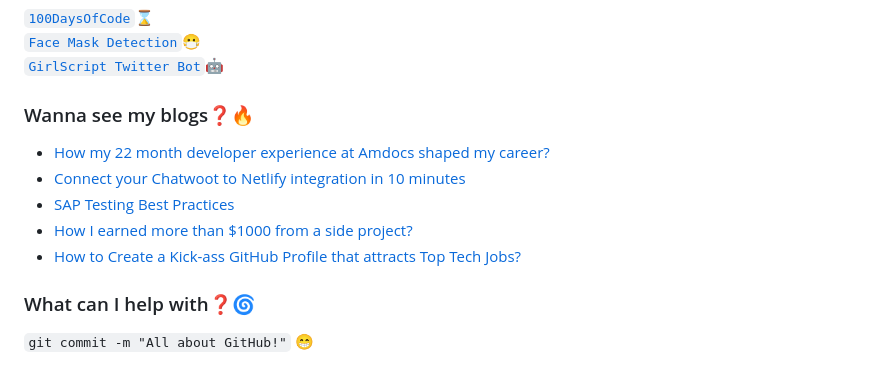
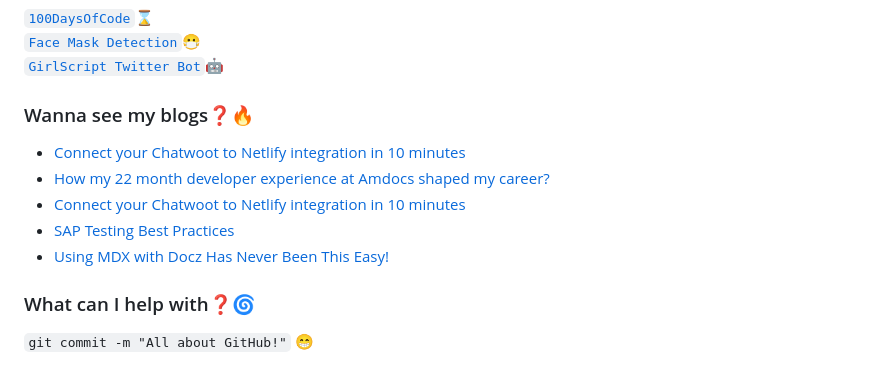
Before and after one commit to chandrikadeb7/chandrikadeb7, a Markdown page: README.md, the part around the change. Rendered like a GitHub page.

Commit message:
Updated with the latest blog posts

```diff
--- a/README.md
+++ b/README.md
@@ -30,11 +30,11 @@
 
 ### Wanna see my blogs:question::fire:
 <!-- BLOG-POST-LIST:START -->
+- [Connect your Chatwoot to Netlify integration in 10 minutes](https://dev.to/chandrikadeb7/connect-your-chatwoot-to-netlify-integration-in-10-minutes-310l)
 - [How my 22 month developer experience at Amdocs shaped my career?](https://medium.com/geekculture/how-my-22-month-developer-experience-at-amdocs-shaped-my-career-77697802a1a2?source=rss-5c8e98221095------2)
 - [Connect your Chatwoot to Netlify integration in 10 minutes](https://medium.com/geekculture/connect-your-chatwoot-to-netlify-integration-in-10-minutes-f75d01a29a73?source=rss-5c8e98221095------2)
 - [SAP Testing Best Practices](https://medium.com/geekculture/sap-testing-best-practices-e4ead283bff9?source=rss-5c8e98221095------2)
-- [How I earned more than $1000 from a side project?](https://medium.com/geekculture/how-i-earned-more-than-1000-from-a-side-project-7b2475ff9f62?source=rss-5c8e98221095------2)
-- [How to Create a Kick-ass GitHub Profile that attracts Top Tech Jobs?](https://medium.com/geekculture/how-to-create-a-kick-ass-github-profile-that-attracts-top-tech-jobs-784e618b9048?source=rss-5c8e98221095------2)
+- [Using MDX with Docz Has Never Been This Easy!](https://dev.to/chandrikadeb7/using-mdx-with-docz-has-never-been-this-easy-19b2)
 <!-- BLOG-POST-LIST:END -->
 
 ### What can I help with:question::cyclone:
```
